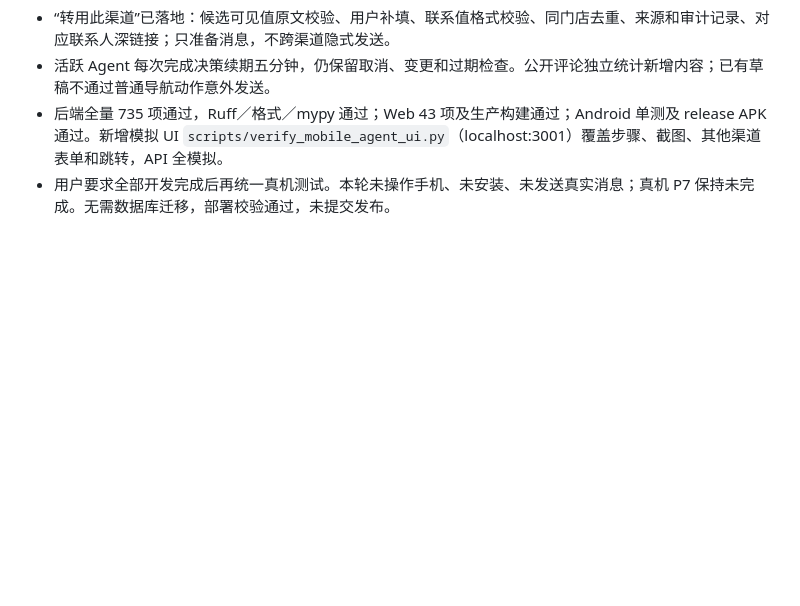
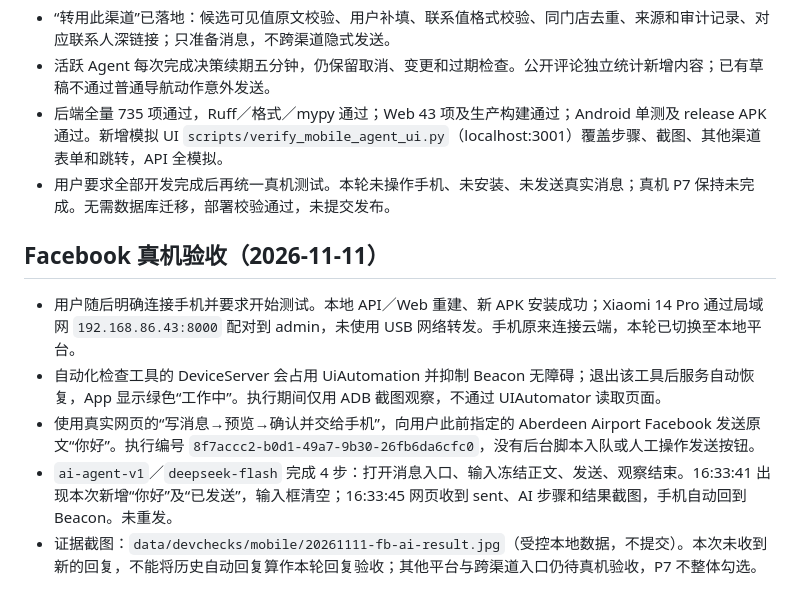
Before and after one commit to yuanyuexiang/Beacon, a Markdown page: plan/mobile-ai-agent.md, the part around the change. Rendered like a GitHub page; blank space fills up the shorter version.

Commit message:
feat: 完成 Facebook 新 Agent 真机网页闭环测试，支持局域网配对与消息发送

```diff
--- a/plan/mobile-ai-agent.md
+++ b/plan/mobile-ai-agent.md
@@ -49,3 +49,11 @@ sent=观察到本次新增发出消息（不是已读）；unavailable=已处理
 - 活跃 Agent 每次完成决策续期五分钟，仍保留取消、变更和过期检查。公开评论独立统计新增内容；已有草稿不通过普通导航动作意外发送。
 - 后端全量 735 项通过，Ruff／格式／mypy 通过；Web 43 项及生产构建通过；Android 单测及 release APK 通过。新增模拟 UI `scripts/verify_mobile_agent_ui.py`（localhost:3001）覆盖步骤、截图、其他渠道表单和跳转，API 全模拟。
 - 用户要求全部开发完成后再统一真机测试。本轮未操作手机、未安装、未发送真实消息；真机 P7 保持未完成。无需数据库迁移，部署校验通过，未提交发布。
+
+## Facebook 真机验收（2026-11-11）
+
+- 用户随后明确连接手机并要求开始测试。本地 API／Web 重建、新 APK 安装成功；Xiaomi 14 Pro 通过局域网 `192.168.86.43:8000` 配对到 admin，未使用 USB 网络转发。手机原来连接云端，本轮已切换至本地平台。
+- 自动化检查工具的 DeviceServer 会占用 UiAutomation 并抑制 Beacon 无障碍；退出该工具后服务自动恢复，App 显示绿色“工作中”。执行期间仅用 ADB 截图观察，不通过 UIAutomator 读取页面。
+- 使用真实网页的“写消息→预览→确认并交给手机”，向用户此前指定的 Aberdeen Airport Facebook 发送原文“你好”。执行编号 `8f7accc2-b0d1-49a7-9b30-26fb6da6cfc0`，没有后台脚本入队或人工操作发送按钮。
+- `ai-agent-v1`／`deepseek-flash` 完成 4 步：打开消息入口、输入冻结正文、发送、观察结束。16:33:41 出现本次新增“你好”及“已发送”，输入框清空；16:33:45 网页收到 sent、AI 步骤和结果截图，手机自动回到 Beacon。未重发。
+- 证据截图：`data/devchecks/mobile/20261111-fb-ai-result.jpg`（受控本地数据，不提交）。本次未收到新的回复，不能将历史自动回复算作本轮回复验收；其他平台与跨渠道入口仍待真机验收，P7 不整体勾选。
```
Also changed, not shown: plan/tasks.md (+2 -0 lines).
